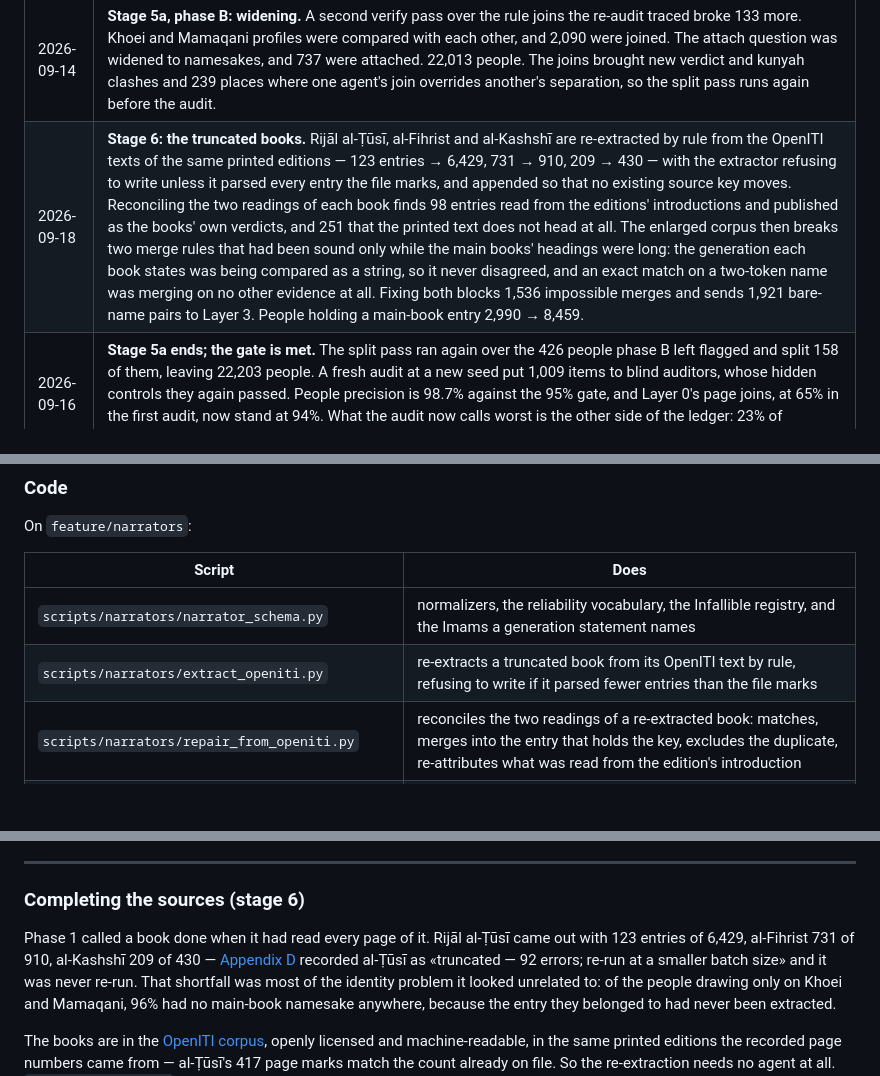
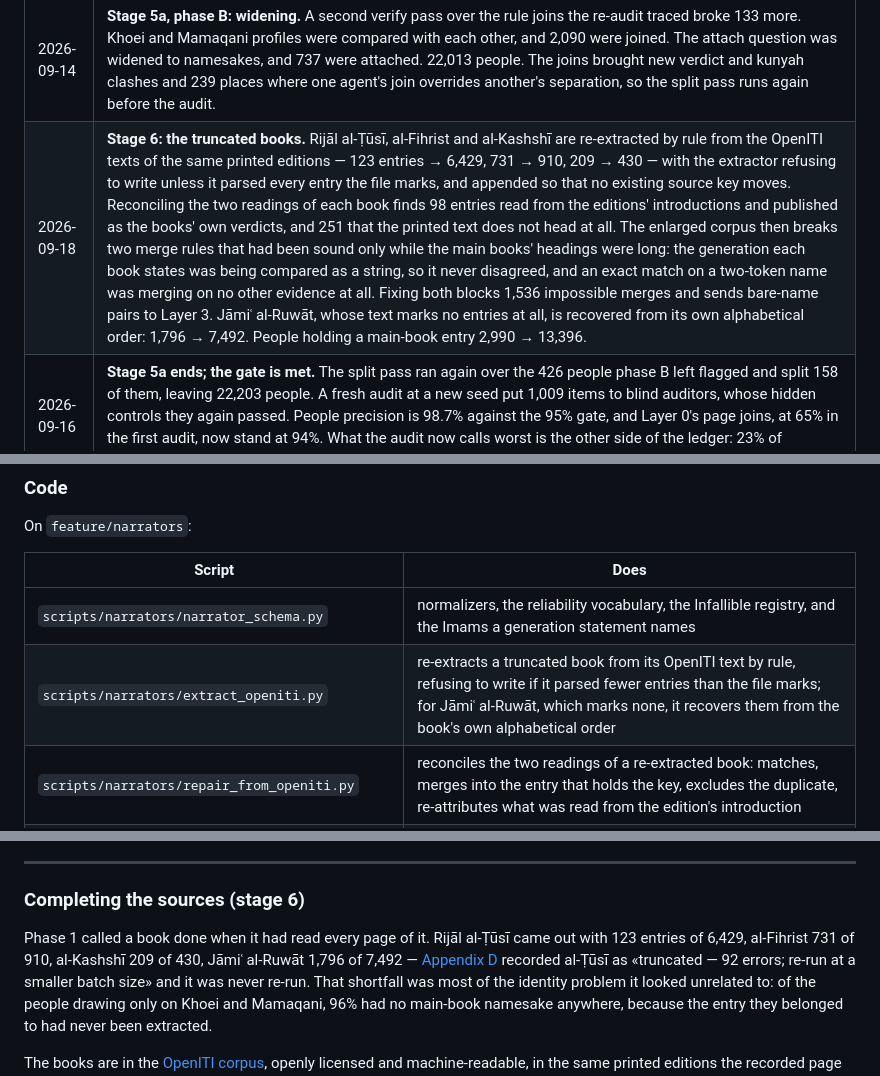
Before and after one commit to rewayaat/rewayaat, a Markdown page: docs/proposals/narrator-system.md, 3 parts joined by grey strips. Rendered like a GitHub page; blank space fills up the shorter version.

```diff
--- a/docs/proposals/narrator-system.md
+++ b/docs/proposals/narrator-system.md
@@ -102,7 +102,7 @@ Every stage is held to these. Part II shows what happened when they were not in
 | 2026-09-14 | **Stage 5: the accuracy audit.** Its protocol and gate were committed before any auditor answered. 1,022 items went to blind auditors, whose hidden controls show they can be trusted. People precision is 88.6% against a 95% gate, so the gate is not met. The agents' joins are 98–99% precise, the rules' 89–98%, and Layer 0's page joins 65%. Much splitting remains. The plan returns through stages 2–4. |
 | 2026-09-14 | **Stage 5a, phase A: repair.** All 782 unexamined Khoei and Mamaqani multi-page entries went to agents page by page, and 309 were split. The people holding them were asked again, and 3,301 Layer 1 full-name and low-score Layer 2 joins were put to agents one pair at a time. Of those joins, 396 were broken and 2,376 confirmed. 24,633 people. A fresh sample of people scores 93.4%, so the gate is still not met. The remaining stray entries trace to rule joins the pass had not asked about. |
 | 2026-09-14 | **Stage 5a, phase B: widening.** A second verify pass over the rule joins the re-audit traced broke 133 more. Khoei and Mamaqani profiles were compared with each other, and 2,090 were joined. The attach question was widened to namesakes, and 737 were attached. 22,013 people. The joins brought new verdict and kunyah clashes and 239 places where one agent's join overrides another's separation, so the split pass runs again before the audit. |
-| 2026-09-18 | **Stage 6: the truncated books.** Rijāl al-Ṭūsī, al-Fihrist and al-Kashshī are re-extracted by rule from the OpenITI texts of the same printed editions — 123 entries → 6,429, 731 → 910, 209 → 430 — with the extractor refusing to write unless it parsed every entry the file marks, and appended so that no existing source key moves. Reconciling the two readings of each book finds 98 entries read from the editions' introductions and published as the books' own verdicts, and 251 that the printed text does not head at all. The enlarged corpus then breaks two merge rules that had been sound only while the main books' headings were long: the generation each book states was being compared as a string, so it never disagreed, and an exact match on a two-token name was merging on no other evidence at all. Fixing both blocks 1,536 impossible merges and sends 1,921 bare-name pairs to Layer 3. People holding a main-book entry 2,990 → 8,459. |
+| 2026-09-18 | **Stage 6: the truncated books.** Rijāl al-Ṭūsī, al-Fihrist and al-Kashshī are re-extracted by rule from the OpenITI texts of the same printed editions — 123 entries → 6,429, 731 → 910, 209 → 430 — with the extractor refusing to write unless it parsed every entry the file marks, and appended so that no existing source key moves. Reconciling the two readings of each book finds 98 entries read from the editions' introductions and published as the books' own verdicts, and 251 that the printed text does not head at all. The enlarged corpus then breaks two merge rules that had been sound only while the main books' headings were long: the generation each book states was being compared as a string, so it never disagreed, and an exact match on a two-token name was merging on no other evidence at all. Fixing both blocks 1,536 impossible merges and sends bare-name pairs to Layer 3. Jāmiʿ al-Ruwāt, whose text marks no entries at all, is recovered from its own alphabetical order: 1,796 → 7,492. People holding a main-book entry 2,990 → 13,396. |
 | 2026-09-16 | **Stage 5a ends; the gate is met.** The split pass ran again over the 426 people phase B left flagged and split 158 of them, leaving 22,203 people. A fresh audit at a new seed put 1,009 items to blind auditors, whose hidden controls they again passed. People precision is 98.7% against the 95% gate, and Layer 0's page joins, at 65% in the first audit, now stand at 94%. What the audit now calls worst is the other side of the ledger: 23% of sampled main-entry people still have a double no pass has joined. |
 
 ### What went wrong in June
@@ -358,7 +358,7 @@ On `feature/narrators`:
 | Script | Does |
 |---|---|
 | `scripts/narrators/narrator_schema.py` | normalizers, the reliability vocabulary, the Infallible registry, and the Imams a generation statement names |
-| `scripts/narrators/extract_openiti.py` | re-extracts a truncated book from its OpenITI text by rule, refusing to write if it parsed fewer entries than the file marks |
+| `scripts/narrators/extract_openiti.py` | re-extracts a truncated book from its OpenITI text by rule, refusing to write if it parsed fewer entries than the file marks; for Jāmiʿ al-Ruwāt, which marks none, it recovers them from the book's own alphabetical order |
 | `scripts/narrators/repair_from_openiti.py` | reconciles the two readings of a re-extracted book: matches, merges into the entry that holds the key, excludes the duplicate, re-attributes what was read from the edition's introduction |
 | `scripts/narrators/normalize_extraction.py` | the output contract, applied retroactively |
 | `scripts/narrators/validate_run.py` | checks a Layer 3 run's answers before recording: every task answered once, partitions exact, merges to offered ids |
@@ -1411,7 +1411,7 @@ All 43 errors are in the run's `errors.json` for review. The audit changed no id
 ### Completing the sources (stage 6)
 
 Phase 1 called a book done when it had read every page of it. Rijāl al-Ṭūsī came out with 123
-entries of 6,429, al-Fihrist 731 of 910, al-Kashshī 209 of 430 — [Appendix D](#appendix-d--phase-1-extraction-record)
+entries of 6,429, al-Fihrist 731 of 910, al-Kashshī 209 of 430, Jāmiʿ al-Ruwāt 1,796 of 7,492 — [Appendix D](#appendix-d--phase-1-extraction-record)
 recorded al-Ṭūsī as «truncated — 92 errors; re-run at a smaller batch size» and it was never
 re-run. That shortfall was most of the identity problem it looked unrelated to: of the people
 drawing only on Khoei and Mamaqani, 96% had no main-book namesake anywhere, because the entry
```
Also changed, not shown: other parts of docs/proposals/narrator-system.md (+34 -25 lines).
